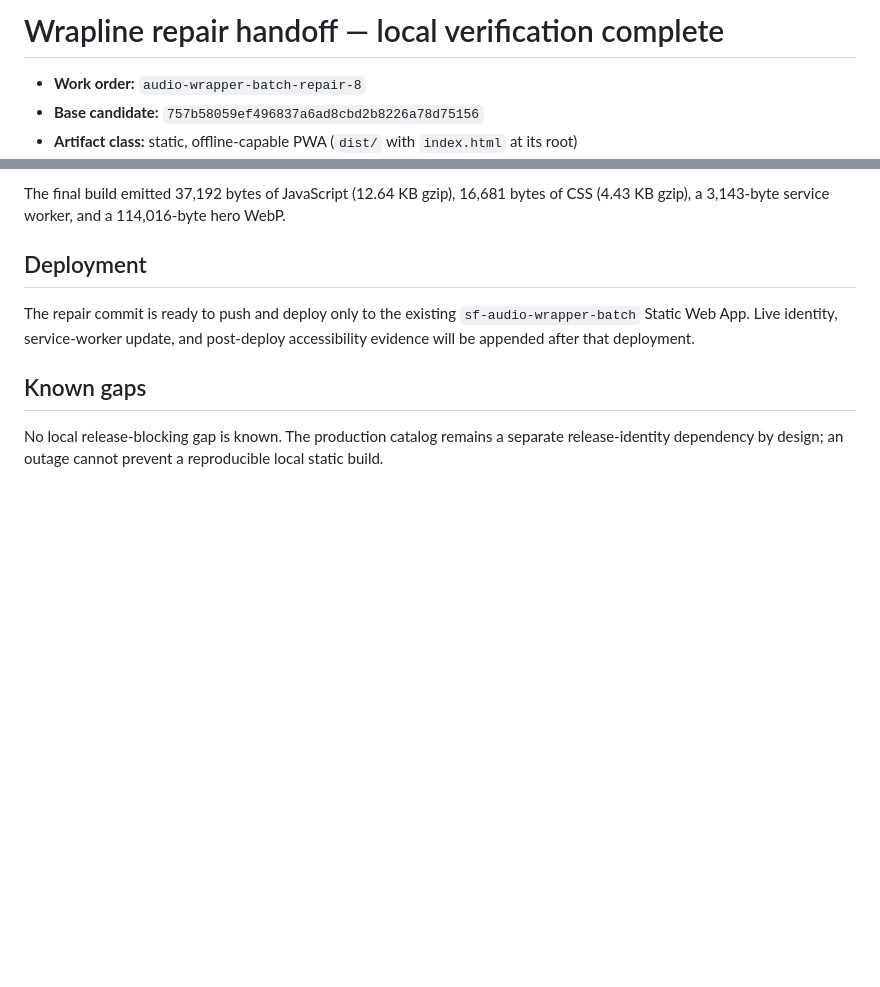
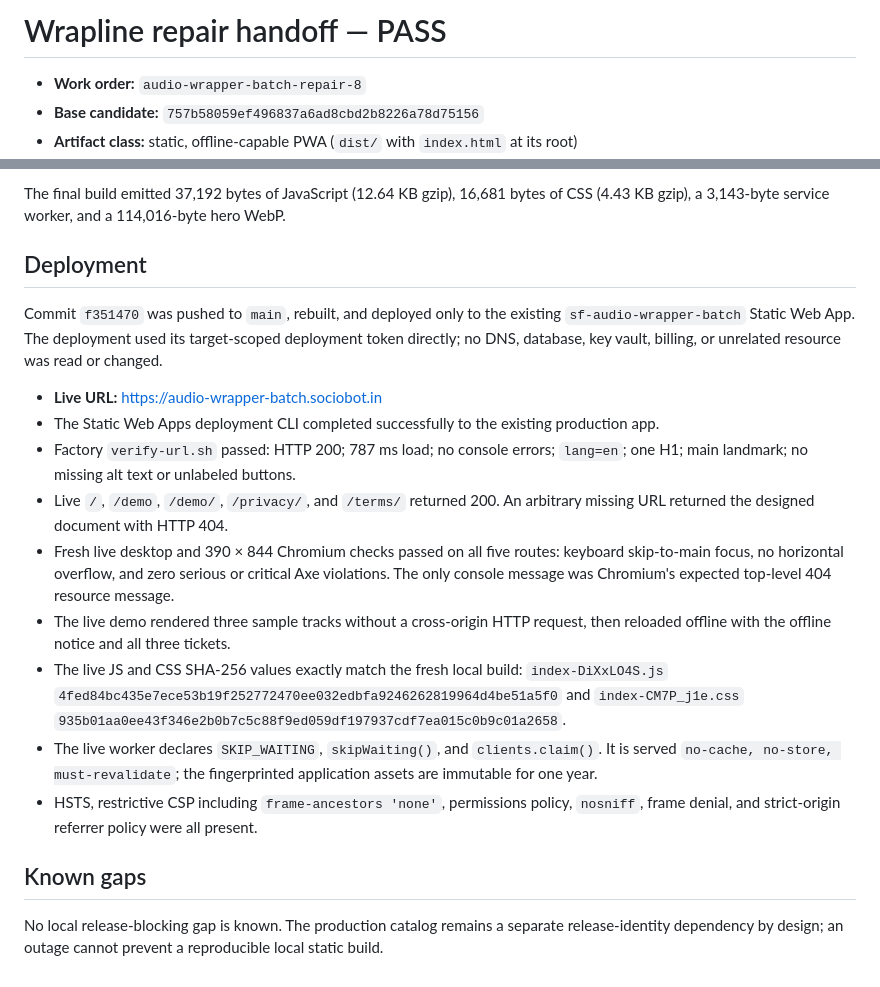
Before and after one commit to B-Divyesh/sf-audio-wrapper-batch, a Markdown page: .factory/handoff.md, 2 parts joined by grey strips. Rendered like a GitHub page; blank space fills up the shorter version.

Commit message:
docs: record repair deployment evidence

```diff
--- a/.factory/handoff.md
+++ b/.factory/handoff.md
@@ -1,4 +1,4 @@
-# Wrapline repair handoff — local verification complete
+# Wrapline repair handoff — PASS
 
 - **Work order:** `audio-wrapper-batch-repair-8`
 - **Base candidate:** `757b58059ef496837a6ad8cbd2b8226a78d75156`
@@ -67,9 +67,32 @@ hero WebP.
 
 ## Deployment
 
-The repair commit is ready to push and deploy only to the existing
-`sf-audio-wrapper-batch` Static Web App. Live identity, service-worker update,
-and post-deploy accessibility evidence will be appended after that deployment.
+Commit `f351470` was pushed to `main`, rebuilt, and deployed only to the
+existing `sf-audio-wrapper-batch` Static Web App. The deployment used its
+target-scoped deployment token directly; no DNS, database, key vault, billing,
+or unrelated resource was read or changed.
+
+- **Live URL:** <https://audio-wrapper-batch.sociobot.in>
+- The Static Web Apps deployment CLI completed successfully to the existing
+  production app.
+- Factory `verify-url.sh` passed: HTTP 200; 787 ms load; no console errors;
+  `lang=en`; one H1; main landmark; no missing alt text or unlabeled buttons.
+- Live `/`, `/demo`, `/demo/`, `/privacy/`, and `/terms/` returned 200. An
+  arbitrary missing URL returned the designed document with HTTP 404.
+- Fresh live desktop and 390 × 844 Chromium checks passed on all five routes:
+  keyboard skip-to-main focus, no horizontal overflow, and zero serious or
+  critical Axe violations. The only console message was Chromium's expected
+  top-level 404 resource message.
+- The live demo rendered three sample tracks without a cross-origin HTTP
+  request, then reloaded offline with the offline notice and all three tickets.
+- The live JS and CSS SHA-256 values exactly match the fresh local build:
+  `index-DiXxLO4S.js` `4fed84bc435e7ece53b19f252772470ee032edbfa9246262819964d4be51a5f0`
+  and `index-CM7P_j1e.css` `935b01aa0ee43f346e2b0b7c5c88f9ed059df197937cdf7ea015c0b9c01a2658`.
+- The live worker declares `SKIP_WAITING`, `skipWaiting()`, and
+  `clients.claim()`. It is served `no-cache, no-store, must-revalidate`; the
+  fingerprinted application assets are immutable for one year.
+- HSTS, restrictive CSP including `frame-ancestors 'none'`, permissions policy,
+  `nosniff`, frame denial, and strict-origin referrer policy were all present.
 
 ## Known gaps
 
```
